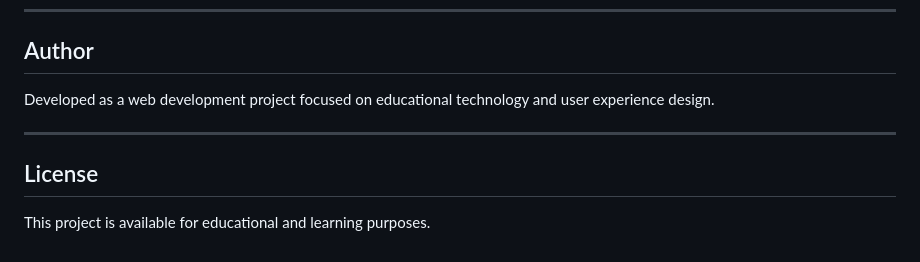
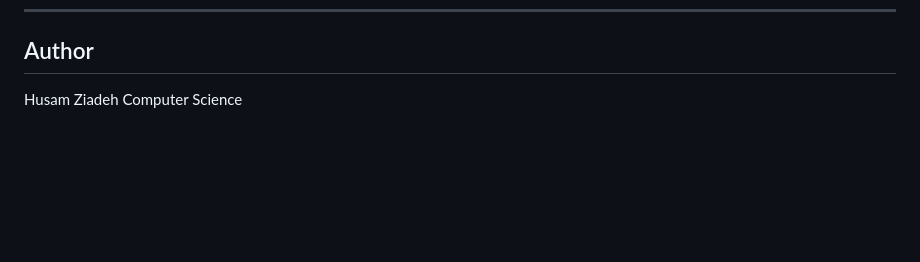
Before and after one commit to husamziadeh2005/Programming-school, a Markdown page: README.md, the part around the change. Rendered like a GitHub page; blank space fills up the shorter version.

```diff
--- a/README.md
+++ b/README.md
@@ -173,11 +173,5 @@ or simply launch the file in your preferred browser.
 ---
 
 ## Author
-
-Developed as a web development project focused on educational technology and user experience design.
-
----
-
-## License
-
-This project is available for educational and learning purposes.
+Husam Ziadeh
+Computer Science
```
